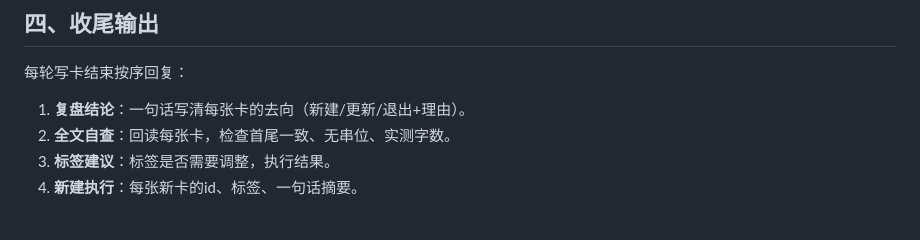
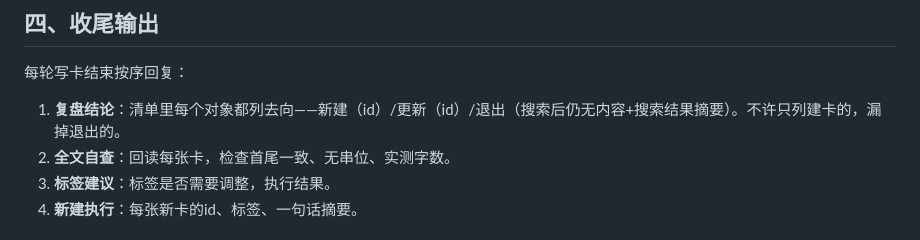
Before and after one commit to shushuzn/flomo-note, a Markdown page: SKILL.md, the part around the change. Drawn GitHub-style.

Commit message:
fix: 收尾必须列清单里每个对象的去向，退出的必须附搜索证据

```diff
--- a/SKILL.md
+++ b/SKILL.md
@@ -273,7 +273,7 @@ flomo 存储会转义特殊字符（`>`、`|` 存成 `\u003e`、`\|`），本地
 
 每轮写卡结束按序回复：
 
-1. **复盘结论**：一句话写清每张卡的去向（新建/更新/退出+理由）。
+1. **复盘结论**：清单里每个对象都列去向——新建（id）/更新（id）/退出（搜索后仍无内容+搜索结果摘要）。不许只列建卡的，漏掉退出的。
 2. **全文自查**：回读每张卡，检查首尾一致、无串位、实测字数。
 3. **标签建议**：标签是否需要调整，执行结果。
 4. **新建执行**：每张新卡的id、标签、一句话摘要。
```
